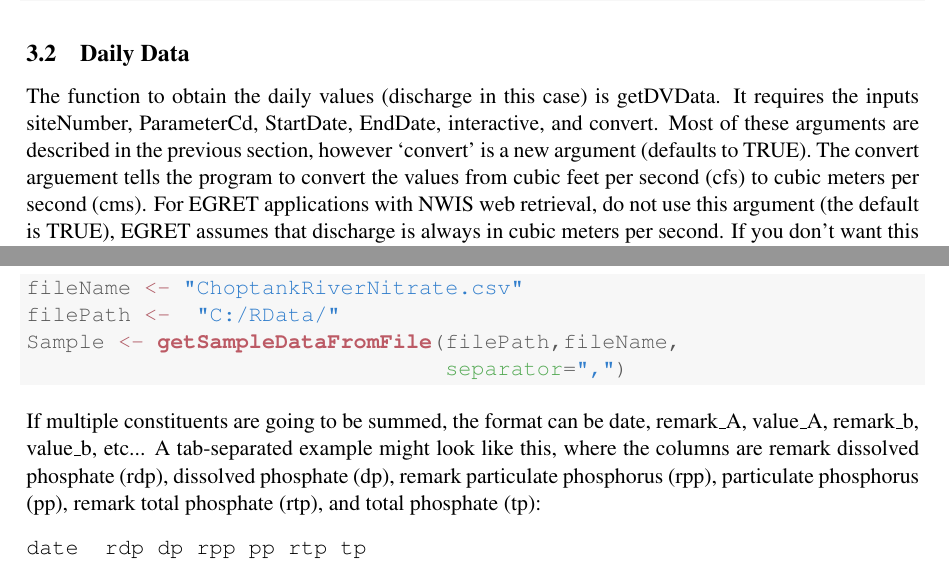
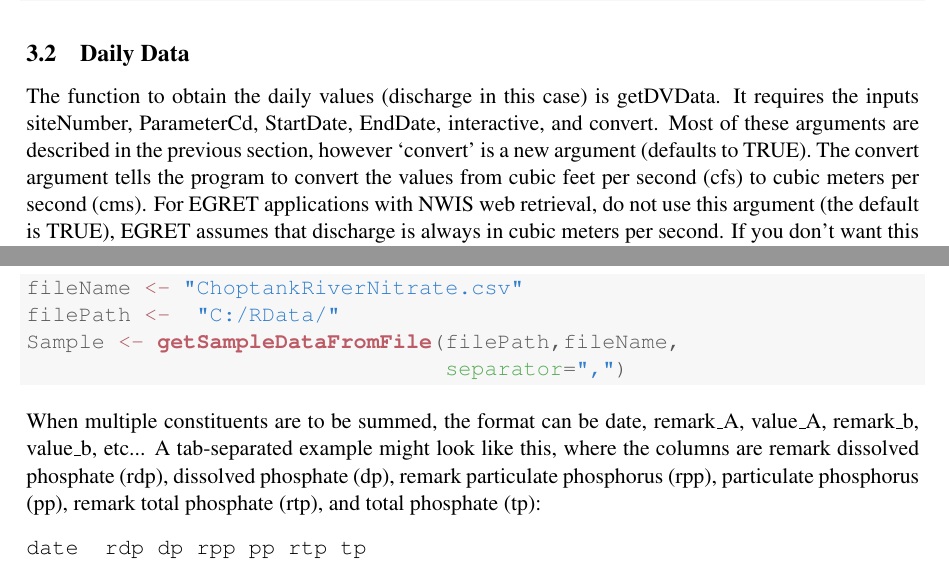
Before and after one commit to DOI-USGS/dataRetrieval, a LaTeX document (vignettes/dataRetrieval.tex): two parts of pages 14 and 19 of 28, joined at a grey line, cut so that both start at the same text. Compiled offline with pdfLaTeX.

Commit message:
Fixed a few spelling mistakes.

```diff
--- a/vignettes/dataRetrieval.tex
+++ b/vignettes/dataRetrieval.tex
@@ -700,7 +700,7 @@ The function to obtain metadata, or data about the streamgage and measured param
 \subsection{Daily Data}
 \label{Dailysubsection}
 %------------------------------------------------------------
-The function to obtain the daily values (discharge in this case) is getDVData.  It requires the inputs siteNumber, ParameterCd, StartDate, EndDate, interactive, and convert. Most of these arguments are described in the previous section, however `convert' is a new argument (defaults to TRUE). The convert arguement tells the program to convert the values from cubic feet per second (cfs) to cubic meters per second (cms). For EGRET applications with NWIS web retrieval, do not use this argument (the default is TRUE), EGRET assumes that discharge is always in cubic meters per second. If you don't want this conversion and are not using EGRET, set convert=FALSE in the function call.
+The function to obtain the daily values (discharge in this case) is getDVData.  It requires the inputs siteNumber, ParameterCd, StartDate, EndDate, interactive, and convert. Most of these arguments are described in the previous section, however `convert' is a new argument (defaults to TRUE). The convert argument tells the program to convert the values from cubic feet per second (cfs) to cubic meters per second (cms). For EGRET applications with NWIS web retrieval, do not use this argument (the default is TRUE), EGRET assumes that discharge is always in cubic meters per second. If you don't want this conversion and are not using EGRET, set convert=FALSE in the function call.
 
 \begin{knitrout}
 \definecolor{shadecolor}{rgb}{0.969, 0.969, 0.969}\color{fgcolor}\begin{kframe}
@@ -996,7 +996,8 @@ The call to open this file, and populate the Sample dataframe would be:
 \end{knitrout}
 
 
-If multiple constituents are going to be summed, the format can be date, remark\_A, value\_A, remark\_b, value\_b, etc... A tab-separated example might look like this, where the columns are remark dissolved phosphate (rdp), dissolved phosphate (dp), remark particulate phosphorus (rpp), particulate phosphorus (pp), remark total phosphate (rtp), and total phosphate (tp):
+When multiple constituents are to be summed, the format can be date, remark\_A, value\_A, remark\_b, value\_b, etc... A tab-separated example might look like this, where the columns are remark dissolved phosphate (rdp), dissolved phosphate (dp), remark particulate phosphorus (rpp), particulate phosphorus (pp), remark total phosphate (rtp), and total phosphate (tp):
+
 \begin{verbatim}
 date  rdp	dp	rpp	pp	rtp	tp
 2003-02-15		0.020		0.500
```
Also changed, not shown: inst/doc/dataRetrieval.pdf, vignettes/dataRetrieval.pdf, vignettes/figure/egretEx.pdf, vignettes/figure/getNWIStemperaturePlot.pdf, vignettes/figure/getQWtemperaturePlot.pdf, vignettes/dataRetrieval.tex (16 more changed lines), 3 other files.
